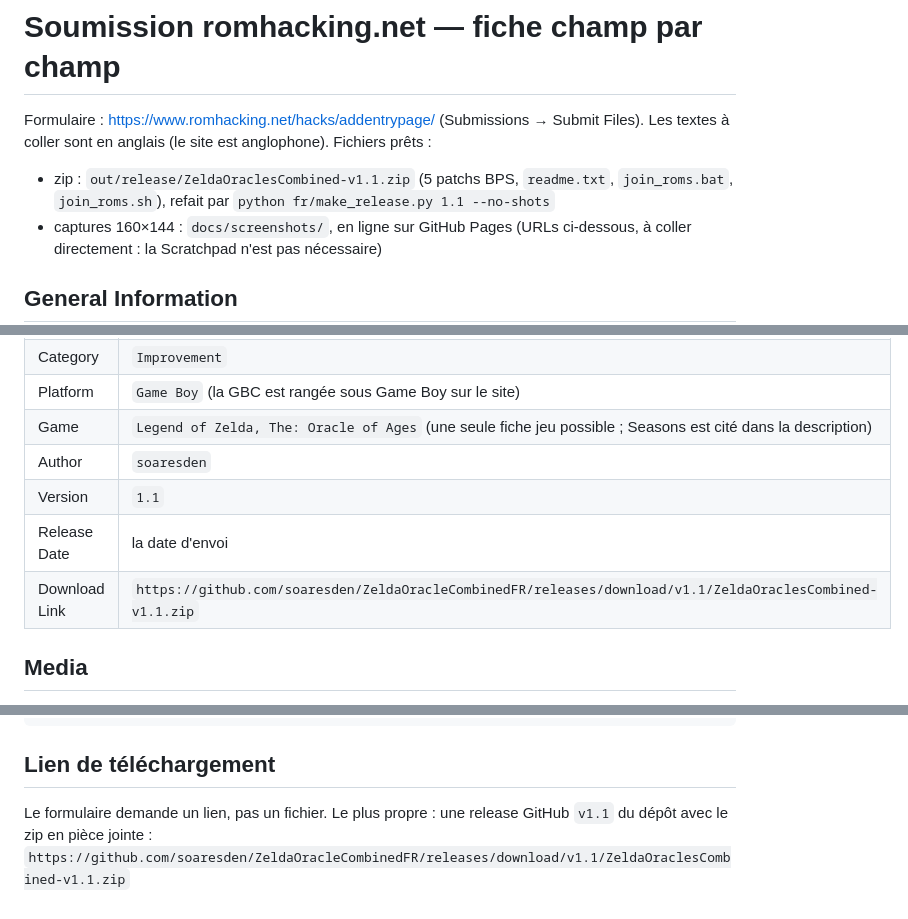
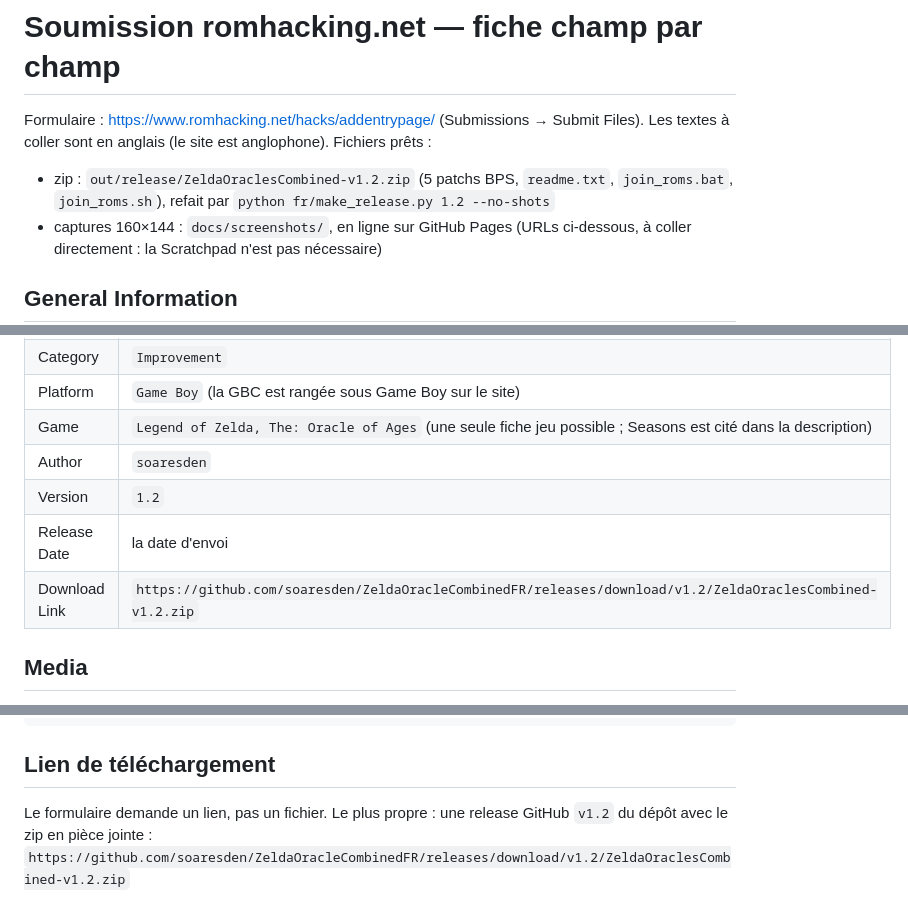
Before and after one commit to soaresden/ZeldaOracleCombinedFR, a Markdown page: romhacking/SUBMISSION.md, 3 parts joined by grey strips. GitHub-like rendering.

Commit message:
Fiche romhacking.net : version 1.2 et lien de la release v1.2
Co-Authored-By: Claude Opus 5.5 <noreply@anthropic.com>

```diff
--- a/romhacking/SUBMISSION.md
+++ b/romhacking/SUBMISSION.md
@@ -3,8 +3,8 @@
 Formulaire : https://www.romhacking.net/hacks/addentrypage/ (Submissions → Submit Files).
 Les textes à coller sont en anglais (le site est anglophone). Fichiers prêts :
 
-- zip : `out/release/ZeldaOraclesCombined-v1.1.zip` (5 patchs BPS, `readme.txt`,
-  `join_roms.bat`, `join_roms.sh`), refait par `python fr/make_release.py 1.1 --no-shots`
+- zip : `out/release/ZeldaOraclesCombined-v1.2.zip` (5 patchs BPS, `readme.txt`,
+  `join_roms.bat`, `join_roms.sh`), refait par `python fr/make_release.py 1.2 --no-shots`
 - captures 160×144 : `docs/screenshots/`, en ligne sur GitHub Pages (URLs ci-dessous,
   à coller directement : la Scratchpad n'est pas nécessaire)
 
@@ -17,9 +17,9 @@ Les textes à coller sont en anglais (le site est anglophone). Fichiers prêts :
 | Platform | `Game Boy` (la GBC est rangée sous Game Boy sur le site) |
 | Game | `Legend of Zelda, The: Oracle of Ages` (une seule fiche jeu possible ; Seasons est cité dans la description) |
 | Author | `soaresden` |
-| Version | `1.1` |
+| Version | `1.2` |
 | Release Date | la date d'envoi |
-| Download Link | `https://github.com/soaresden/ZeldaOracleCombinedFR/releases/download/v1.1/ZeldaOraclesCombined-v1.1.zip` |
+| Download Link | `https://github.com/soaresden/ZeldaOracleCombinedFR/releases/download/v1.2/ZeldaOraclesCombined-v1.2.zip` |
 
 ## Media
 
@@ -99,5 +99,5 @@ SHA-1: B353C8B7EE2A597B4DAC207B02DCABC6BFB8C7C6
 ## Lien de téléchargement
 
 Le formulaire demande un lien, pas un fichier. Le plus propre : une release
-GitHub `v1.1` du dépôt avec le zip en pièce jointe :
-`https://github.com/soaresden/ZeldaOracleCombinedFR/releases/download/v1.1/ZeldaOraclesCombined-v1.1.zip`
+GitHub `v1.2` du dépôt avec le zip en pièce jointe :
+`https://github.com/soaresden/ZeldaOracleCombinedFR/releases/download/v1.2/ZeldaOraclesCombined-v1.2.zip`
```
